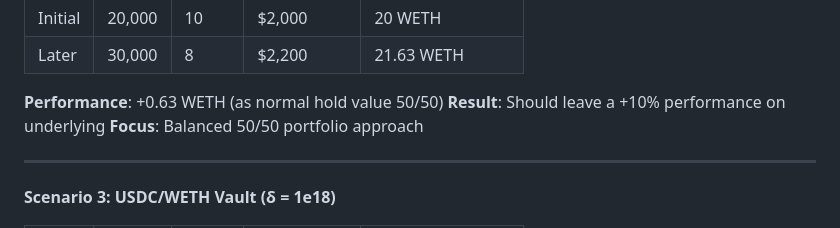
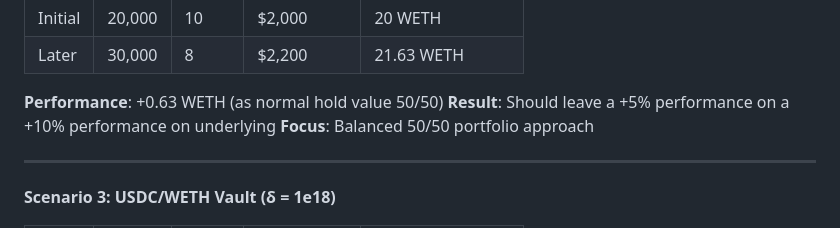
Before and after one commit to Lobster-Protocol/contracts, a Markdown page: README.md, the part around the change. GitHub-like rendering.

Commit message:
update perf fee example

```diff
--- a/README.md
+++ b/README.md
@@ -199,7 +199,7 @@ The `delta` parameter controls how the performance fee accounts for relative tok
 | Later | 30,000 | 8 | $2,200 | 21.63 WETH |
 
 **Performance**: +0.63 WETH (as normal hold value 50/50)
-**Result**: Should leave a +10% performance on underlying
+**Result**: Should leave a +5% performance on a +10% performance on underlying
 **Focus**: Balanced 50/50 portfolio approach
 
 ---
```
